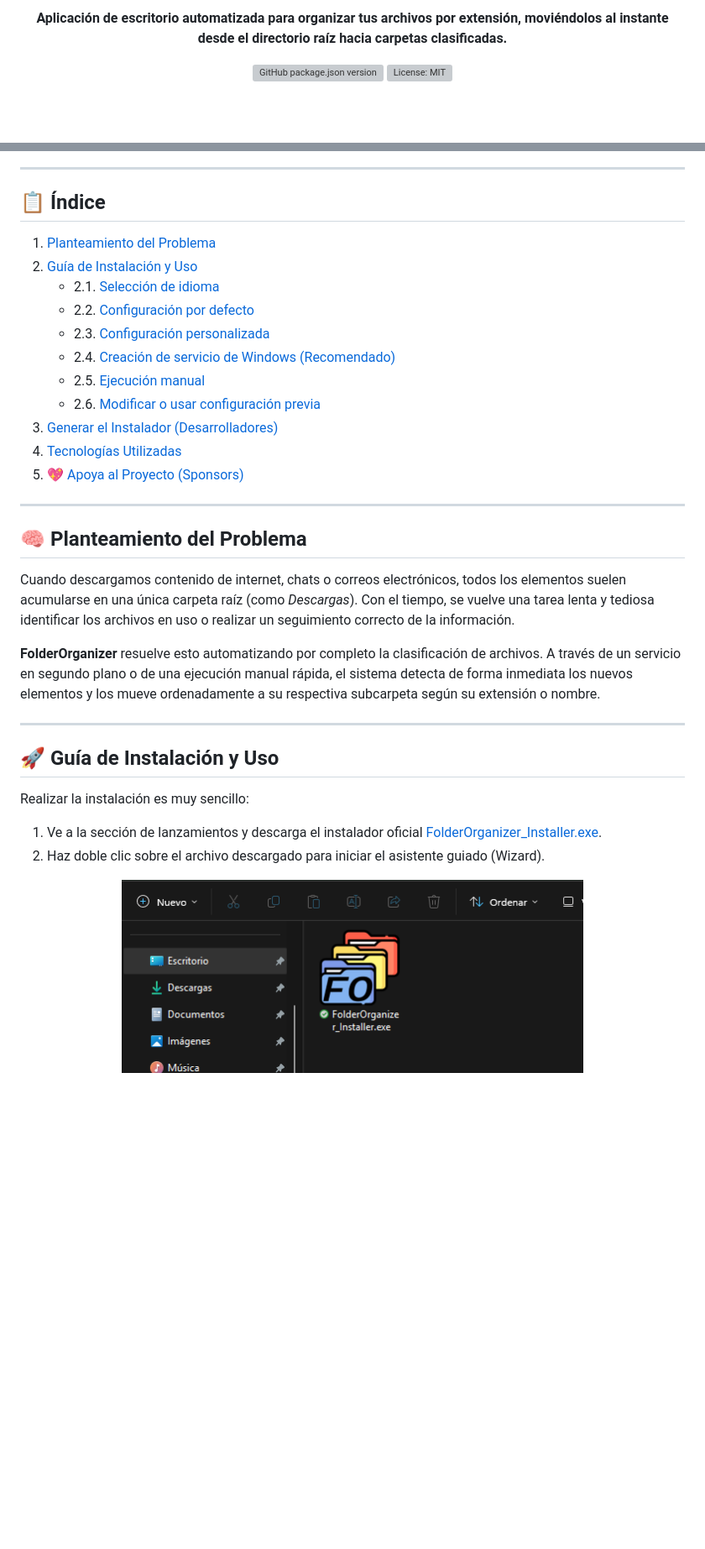
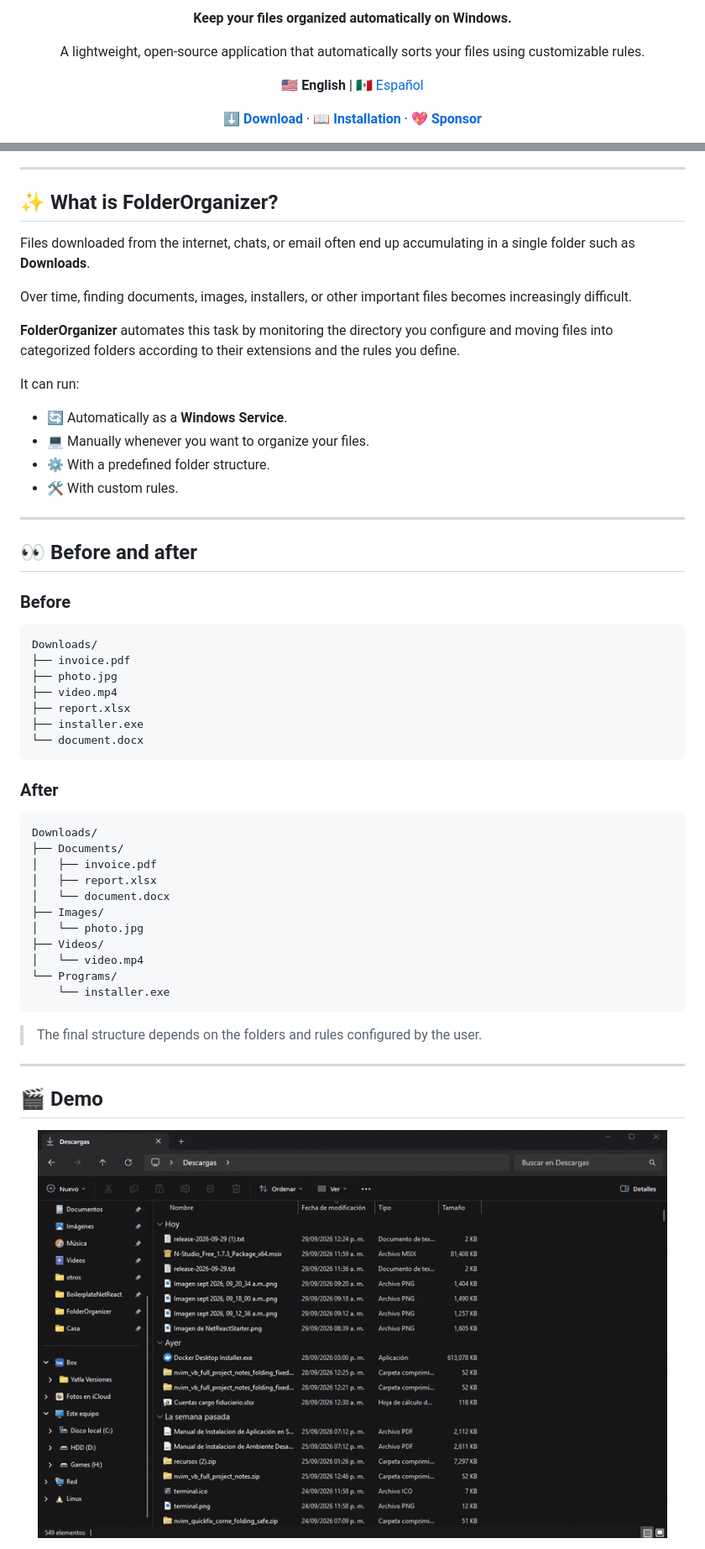
Before and after one commit to FrEaKAlL/FolderOrganizer, a Markdown page: README.md, 2 parts joined by grey strips. Shown at 84% size. GitHub-like rendering; pictures changed too: assets/demo.gif (added); blank space fills up the shorter version; grey boxes are pictures that could not be loaded.

Commit message:
docs: improve README and add multilingual documentation

````diff
--- a/README.md
+++ b/README.md
@@ -5,12 +5,23 @@
 </h1>
 
 <p align="center">
-  <b>Aplicación de escritorio automatizada para organizar tus archivos por extensión, moviéndolos al instante desde el directorio raíz hacia carpetas clasificadas.</b>
+  <strong>Keep your files organized automatically on Windows.</strong>
 </p>
 
 <p align="center">
-  <a href="https://github.com">
-    <img src="https://img.shields.io/github/package-json/v/FrEaKAlL/FolderOrganizer?color=299de3" alt="GitHub package.json version">
-  </a>
-  <a href="https://opensource.org">
-    <img src="https://img.shields.io/github/license/FrEaKAlL/FolderOrganizer" alt="License: MIT">
+  A lightweight, open-source application that automatically sorts your files using customizable rules.
+</p>
+
+<p align="center">
+  <strong>🇺🇸 English</strong> |
+  <a href="./README.es.md">🇲🇽 Español</a>
+</p>
+
+<p align="center">
+  <a href="https://github.com/FrEaKAlL/FolderOrganizer/releases/latest"><strong>⬇ Download</strong></a>
+  ·
+  <a href="#-quick-installation"><strong>📖 Installation</strong></a>
+  ·
+  <a href="https://github.com/sponsors/FrEaKAlL"><strong>💖 Sponsor</strong></a>
+</p>
+
@@ -19,38 +37,60 @@
 
 ---
 
-## 📋 Índice
+## ✨ What is FolderOrganizer?
 
-1. [Planteamiento del Problema](#-planteamiento-del-problema)
-2. [Guía de Instalación y Uso](#-guía-de-instalación-y-uso)
-    - 2.1. [Selección de idioma](#-selección-de-idioma)
-    - 2.2. [Configuración por defecto](#-configuración-por-defecto)
-    - 2.3. [Configuración personalizada](#-configuración-personalizada)
-    - 2.4. [Creación de servicio de Windows (Recomendado)](#-creación-de-servicio-de-windows)
-    - 2.5. [Ejecución manual](#-ejecución-manual-del-aplicativo)
-    - 2.6. [Modificar o usar configuración previa](#-configuración-previa)
-3. [Generar el Instalador (Desarrolladores)](#-generar-el-instalador)
-4. [Tecnologías Utilizadas](#-tecnologías-utilizadas)
-5. [💖 Apoya al Proyecto (Sponsors)](#-apoya-al-proyecto-sponsors)
+Files downloaded from the internet, chats, or email often end up accumulating in a single folder such as **Downloads**.
 
----
+Over time, finding documents, images, installers, or other important files becomes increasingly difficult.
 
-## 🧠 Planteamiento del Problema
+**FolderOrganizer** automates this task by monitoring the directory you configure and moving files into categorized folders according to their extensions and the rules you define.
 
-Cuando descargamos contenido de internet, chats o correos electrónicos, todos los elementos suelen acumularse en una única carpeta raíz (como *Descargas*). Con el tiempo, se vuelve una tarea lenta y tediosa identificar los archivos en uso o realizar un seguimiento correcto de la información.
+It can run:
 
-**FolderOrganizer** resuelve esto automatizando por completo la clasificación de archivos. A través de un servicio en segundo plano o de una ejecución manual rápida, el sistema detecta de forma inmediata los nuevos elementos y los mueve ordenadamente a su respectiva subcarpeta según su extensión o nombre.
+- 🔄 Automatically as a **Windows Service**.
+- 💻 Manually whenever you want to organize your files.
+- ⚙️ With a predefined folder structure.
+- 🛠️ With custom rules.
 
----
+------------------------------------------------------------------------
 
-## 🚀 Guía de Instalación y Uso
+## 👀 Before and after
 
-Realizar la instalación es muy sencillo:
+### Before
 
-1. Ve a la sección de lanzamientos y descarga el instalador oficial [FolderOrganizer_Installer.exe](https://github.com/download/FolderOrganizer_Installer.exe).
-2. Haz doble clic sobre el archivo descargado para iniciar el asistente guiado (Wizard).
+``` text
+Downloads/
+├── invoice.pdf
+├── photo.jpg
+├── video.mp4
+├── report.xlsx
+├── installer.exe
+└── document.docx
+```
+
+### After
+
+``` text
+Downloads/
+├── Documents/
+│   ├── invoice.pdf
+│   ├── report.xlsx
+│   └── document.docx
+├── Images/
+│   └── photo.jpg
+├── Videos/
+│   └── video.mp4
+└── Programs/
+    └── installer.exe
+```
+
+> The final structure depends on the folders and rules configured by the user.
+
+------------------------------------------------------------------------
+
+## 🎬 Demo
 
 <p align="center">
-  <img src="./assets/instalacion-1.png" alt="Asistente de instalación" width="550">
+  <img src="./assets/demo.gif" alt="FolderOrganizer automatically organizing files" width="750">
 </p>
 
````
Also changed, not shown: other parts of README.md (+175 -87 lines), README.es.md (added, +311 -0 lines).
